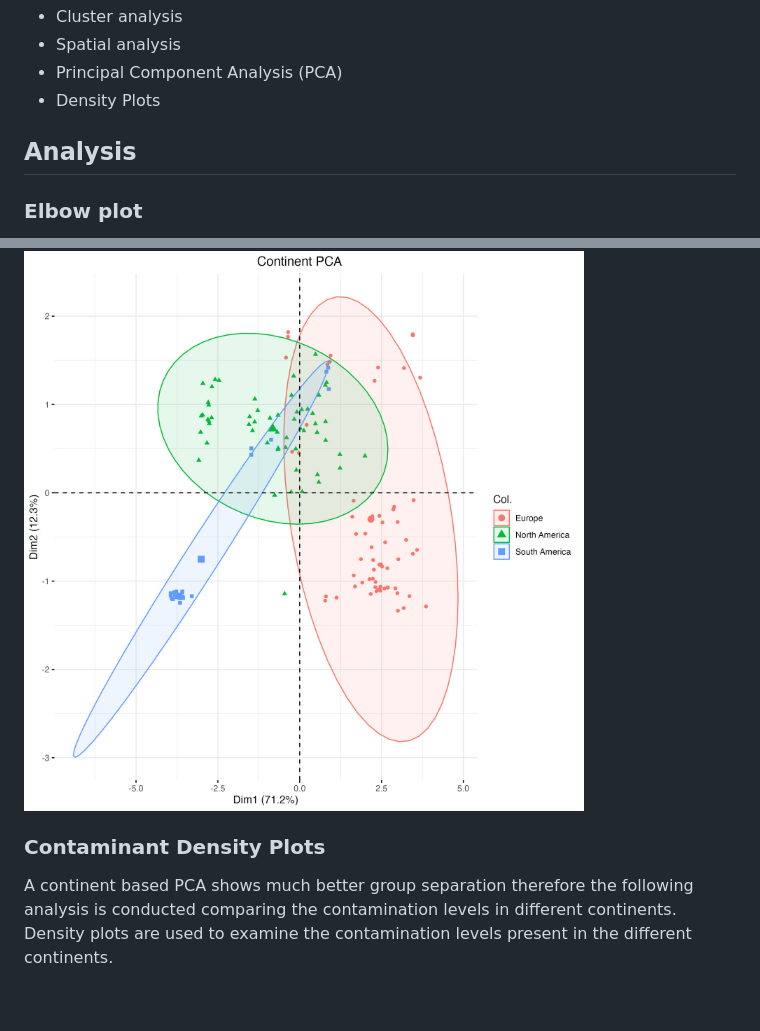
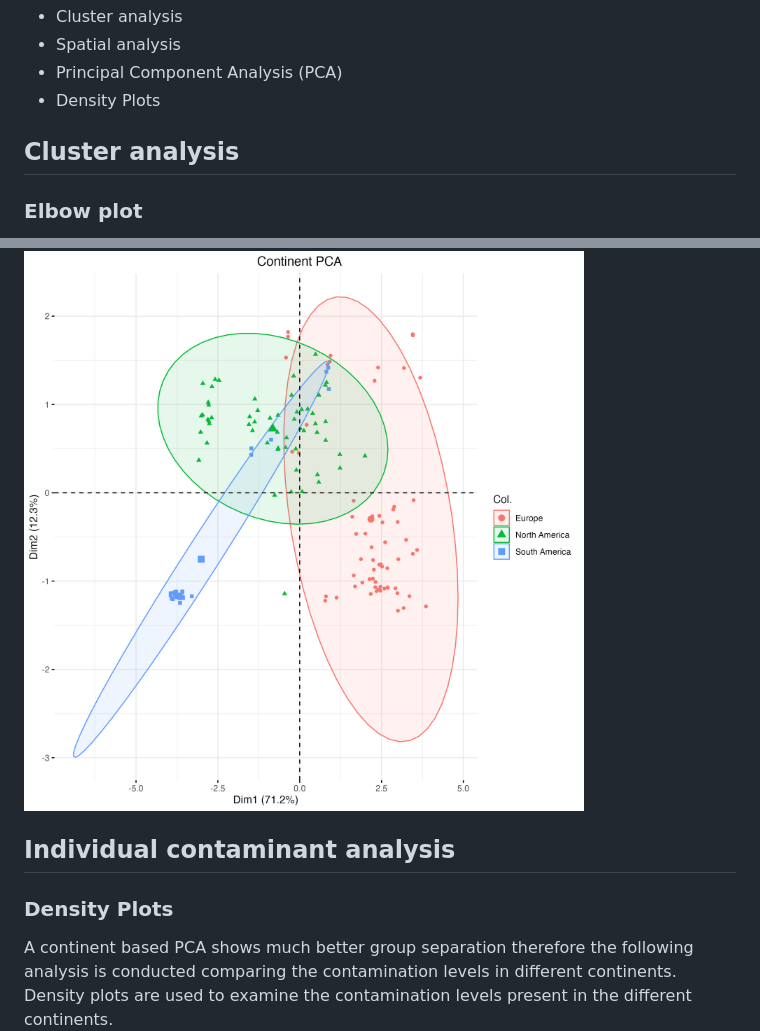
Before and after one commit to michaelpmolloy/Salmon-Contamination-Analysis, a Markdown page: README.md, 2 parts joined by grey strips. Drawn GitHub-style; blank space fills up the shorter version.

```diff
--- a/README.md
+++ b/README.md
@@ -15,8 +15,7 @@ This analysis contains:
 * Principal Component Analysis (PCA)
 * Density Plots
 
-## Analysis
-
+## Cluster analysis
 ### Elbow plot
 
 The data was first analysed to check for any grouping in the data through the use of an elbow plot. The optimal number of clusters was found using an elbow plot which plots the "Total within sum of squares" (Total WSS)  against the cluster number as shown below. The Total WSS refers to the sum of  squared differences between each point in a data set and the mean of it's respective group. As the plot shows a steep descent until 3 clusters and the addition of a fourth cluster doesn't significantly decrease the total WSS, 3 clusters seems optimal.
@@ -47,8 +46,9 @@ Principle Component Analysis (PCA) is first applied to identify any trends betwe
 ![continent based PCA plot](salmonImages/continentPCAplot.jpg)
 
 
+## Individual contaminant analysis
 
-### Contaminant Density Plots
+### Density Plots
 
 
 A continent based PCA shows much better group separation therefore the following analysis is conducted comparing the contamination levels in different continents. Density plots are used to examine the contamination levels present in the different continents.
```
Also changed, not shown: other parts of README.md (+2 -2 lines).
